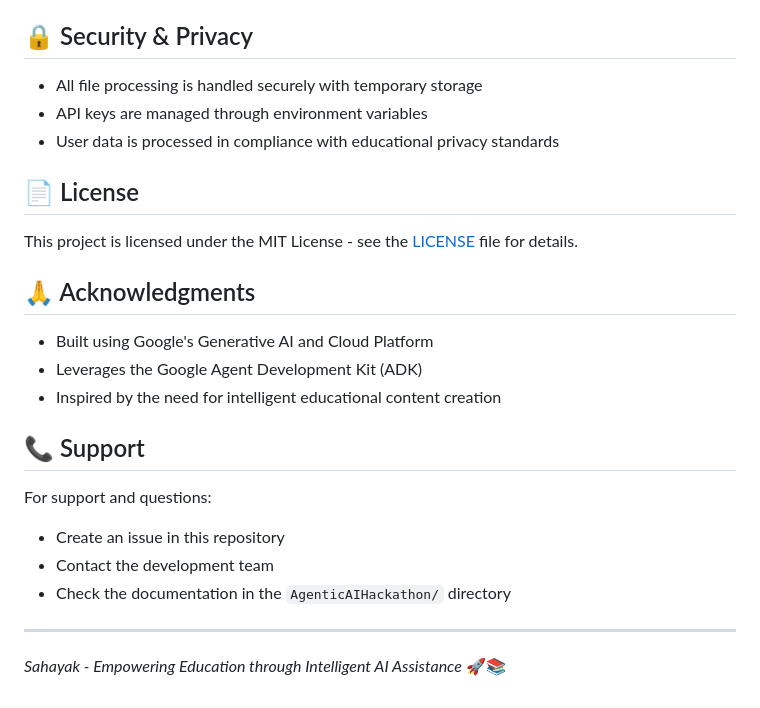
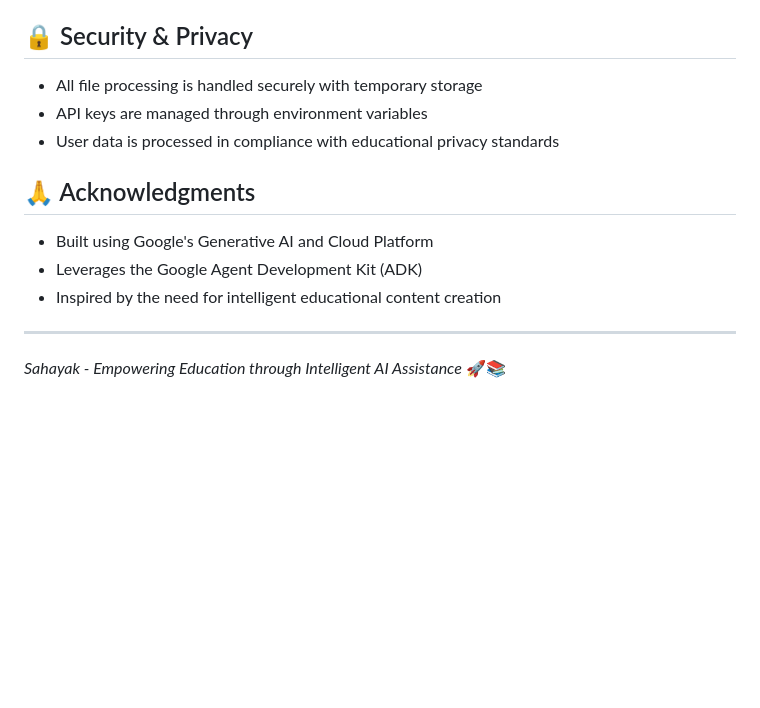
Before and after one commit to AniRaman/Sahayak, a Markdown page: README.md, the part around the change. GitHub-like rendering; blank space fills up the shorter version.

```diff
--- a/README.md
+++ b/README.md
@@ -207,23 +207,12 @@ response = coordinate_request(
 - API keys are managed through environment variables
 - User data is processed in compliance with educational privacy standards
 
-## 📄 License
-
-This project is licensed under the MIT License - see the [LICENSE](LICENSE) file for details.
-
 ## 🙏 Acknowledgments
 
 - Built using Google's Generative AI and Cloud Platform
 - Leverages the Google Agent Development Kit (ADK)
 - Inspired by the need for intelligent educational content creation
 
-## 📞 Support
-
-For support and questions:
-- Create an issue in this repository
-- Contact the development team
-- Check the documentation in the `AgenticAIHackathon/` directory
-
 ---
 
 *Sahayak - Empowering Education through Intelligent AI Assistance* 🚀📚
```
